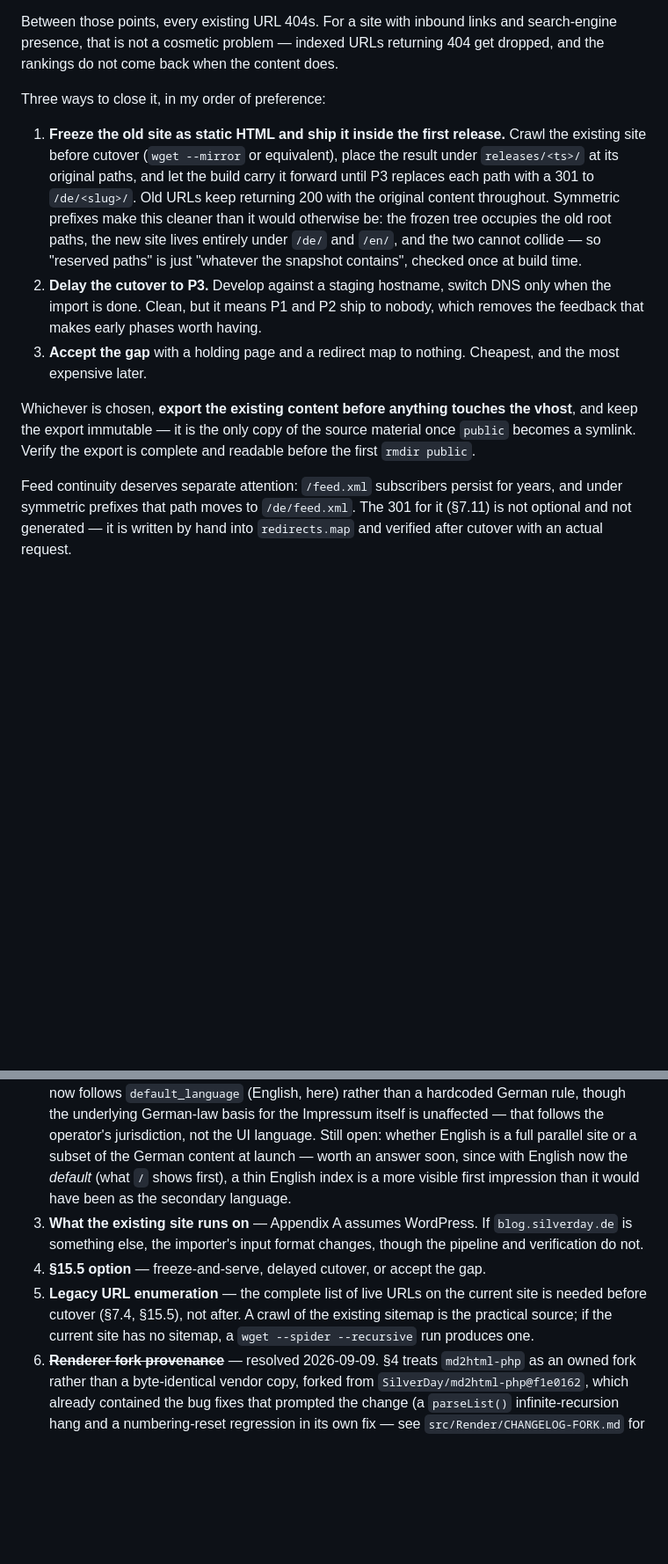
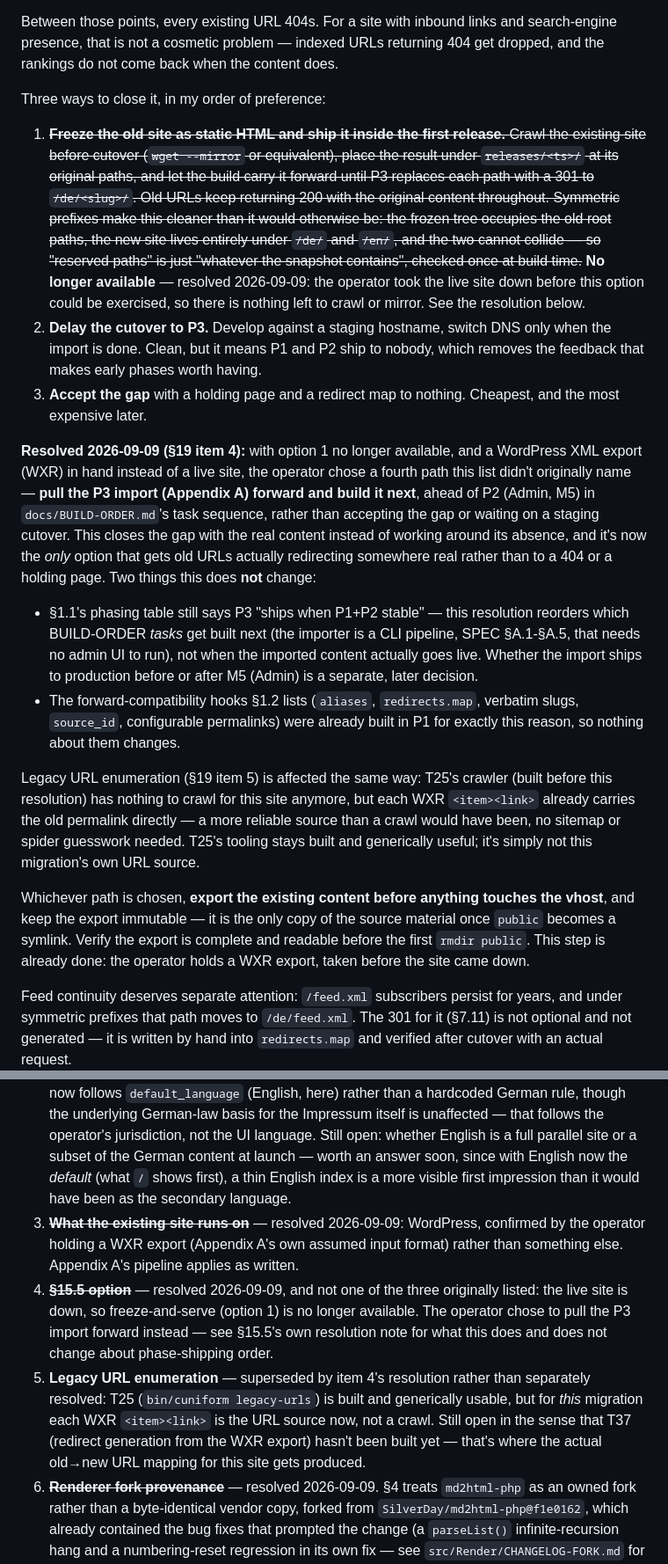
Before and after one commit to SilverDay/cuniform, a Markdown page: docs/SPEC.md, 2 parts joined by grey strips. Shown at 88% size. Rendered like a GitHub page; blank space fills up the shorter version.

```diff
--- a/docs/SPEC.md
+++ b/docs/SPEC.md
@@ -804,11 +804,33 @@ Between those points, every existing URL 404s. For a site with inbound links and
 
 Three ways to close it, in my order of preference:
 
-1. **Freeze the old site as static HTML and ship it inside the first release.** Crawl the existing site before cutover (`wget --mirror` or equivalent), place the result under `releases/<ts>/` at its original paths, and let the build carry it forward until P3 replaces each path with a 301 to `/de/<slug>/`. Old URLs keep returning 200 with the original content throughout. Symmetric prefixes make this cleaner than it would otherwise be: the frozen tree occupies the old root paths, the new site lives entirely under `/de/` and `/en/`, and the two cannot collide — so "reserved paths" is just "whatever the snapshot contains", checked once at build time.
+1. ~~**Freeze the old site as static HTML and ship it inside the first release.** Crawl the existing site before cutover (`wget --mirror` or equivalent), place the result under `releases/<ts>/` at its original paths, and let the build carry it forward until P3 replaces each path with a 301 to `/de/<slug>/`. Old URLs keep returning 200 with the original content throughout. Symmetric prefixes make this cleaner than it would otherwise be: the frozen tree occupies the old root paths, the new site lives entirely under `/de/` and `/en/`, and the two cannot collide — so "reserved paths" is just "whatever the snapshot contains", checked once at build time.~~ **No longer available** — resolved 2026-09-09: the operator took the live site down before this option could be exercised, so there is nothing left to crawl or mirror. See the resolution below.
 2. **Delay the cutover to P3.** Develop against a staging hostname, switch DNS only when the import is done. Clean, but it means P1 and P2 ship to nobody, which removes the feedback that makes early phases worth having.
 3. **Accept the gap** with a holding page and a redirect map to nothing. Cheapest, and the most expensive later.
 
-Whichever is chosen, **export the existing content before anything touches the vhost**, and keep the export immutable — it is the only copy of the source material once `public` becomes a symlink. Verify the export is complete and readable before the first `rmdir public`.
+**Resolved 2026-09-09 (§19 item 4):** with option 1 no longer available, and a WordPress XML
+export (WXR) in hand instead of a live site, the operator chose a fourth path this list didn't
+originally name — **pull the P3 import (Appendix A) forward and build it next**, ahead of P2
+(Admin, M5) in `docs/BUILD-ORDER.md`'s task sequence, rather than accepting the gap or waiting
+on a staging cutover. This closes the gap with the real content instead of working around its
+absence, and it's now the *only* option that gets old URLs actually redirecting somewhere
+real rather than to a 404 or a holding page. Two things this does **not** change:
+
+- §1.1's phasing table still says P3 "ships when P1+P2 stable" — this resolution reorders which
+  BUILD-ORDER *tasks* get built next (the importer is a CLI pipeline, SPEC §A.1-§A.5, that
+  needs no admin UI to run), not when the imported content actually goes live. Whether the
+  import ships to production before or after M5 (Admin) is a separate, later decision.
+- The forward-compatibility hooks §1.2 lists (`aliases`, `redirects.map`, verbatim slugs,
+  `source_id`, configurable permalinks) were already built in P1 for exactly this reason, so
+  nothing about them changes.
+
+Legacy URL enumeration (§19 item 5) is affected the same way: T25's crawler (built before this
+resolution) has nothing to crawl for this site anymore, but each WXR `<item><link>` already
+carries the old permalink directly — a more reliable source than a crawl would have been, no
+sitemap or spider guesswork needed. T25's tooling stays built and generically useful; it's
+simply not this migration's own URL source.
+
+Whichever path is chosen, **export the existing content before anything touches the vhost**, and keep the export immutable — it is the only copy of the source material once `public` becomes a symlink. Verify the export is complete and readable before the first `rmdir public`. This step is already done: the operator holds a WXR export, taken before the site came down.
 
 Feed continuity deserves separate attention: `/feed.xml` subscribers persist for years, and under symmetric prefixes that path moves to `/de/feed.xml`. The 301 for it (§7.11) is not optional and not generated — it is written by hand into `redirects.map` and verified after cutover with an actual request.
 
@@ -875,9 +897,9 @@ FPM socket `cuniform-admin`, shortcode placeholder prefix `%%CFSC…%%`.
 
 1. ~~**Reading of "optional"**~~ — resolved 2026-09-09: the *engine-level* reading, confirmed. `blog.silverday.de` launches bilingual (`de` + `en`), not German-only-then-English-later, so `url_prefix: always` is in place as more than a precaution.
 2. ~~**Language set and default**~~ — resolved 2026-09-09, with a change from the original assumption: `de` + `en`, but **English** (not German) is `default_language` — `/` redirects to `/en/`, and `x-default` hreflang points at the English home (§7.4.1, §7.5; the Apache skeleton in §3.2 was updated to match). §6.4 was also generalized on 2026-09-09: legal-page authority now follows `default_language` (English, here) rather than a hardcoded German rule, though the underlying German-law basis for the Impressum itself is unaffected — that follows the operator's jurisdiction, not the UI language. Still open: whether English is a full parallel site or a subset of the German content at launch — worth an answer soon, since with English now the *default* (what `/` shows first), a thin English index is a more visible first impression than it would have been as the secondary language.
-3. **What the existing site runs on** — Appendix A assumes WordPress. If `blog.silverday.de` is something else, the importer's input format changes, though the pipeline and verification do not.
-4. **§15.5 option** — freeze-and-serve, delayed cutover, or accept the gap.
-5. **Legacy URL enumeration** — the complete list of live URLs on the current site is needed before cutover (§7.4, §15.5), not after. A crawl of the existing sitemap is the practical source; if the current site has no sitemap, a `wget --spider --recursive` run produces one.
+3. ~~**What the existing site runs on**~~ — resolved 2026-09-09: WordPress, confirmed by the operator holding a WXR export (Appendix A's own assumed input format) rather than something else. Appendix A's pipeline applies as written.
+4. ~~**§15.5 option**~~ — resolved 2026-09-09, and not one of the three originally listed: the live site is down, so freeze-and-serve (option 1) is no longer available. The operator chose to pull the P3 import forward instead — see §15.5's own resolution note for what this does and does not change about phase-shipping order.
+5. **Legacy URL enumeration** — superseded by item 4's resolution rather than separately resolved: T25 (`bin/cuniform legacy-urls`) is built and generically usable, but for *this* migration each WXR `<item><link>` is the URL source now, not a crawl. Still open in the sense that T37 (redirect generation from the WXR export) hasn't been built yet — that's where the actual old→new URL mapping for this site gets produced.
 6. ~~**Renderer fork provenance**~~ — resolved 2026-09-09. §4 treats `md2html-php` as an owned fork rather than a byte-identical vendor copy, forked from `SilverDay/md2html-php@f1e0162`, which already contained the bug fixes that prompted the change (a `parseList()` infinite-recursion hang and a numbering-reset regression in its own fix — see `src/Render/CHANGELOG-FORK.md` for both). T6 is done.
 
 ---
```
Also changed, not shown: other parts of docs/SPEC.md (+1 -1 lines), docs/BUILD-ORDER.md (+29 -2 lines), docs/HANDOVER.md (+74 -87 lines).
